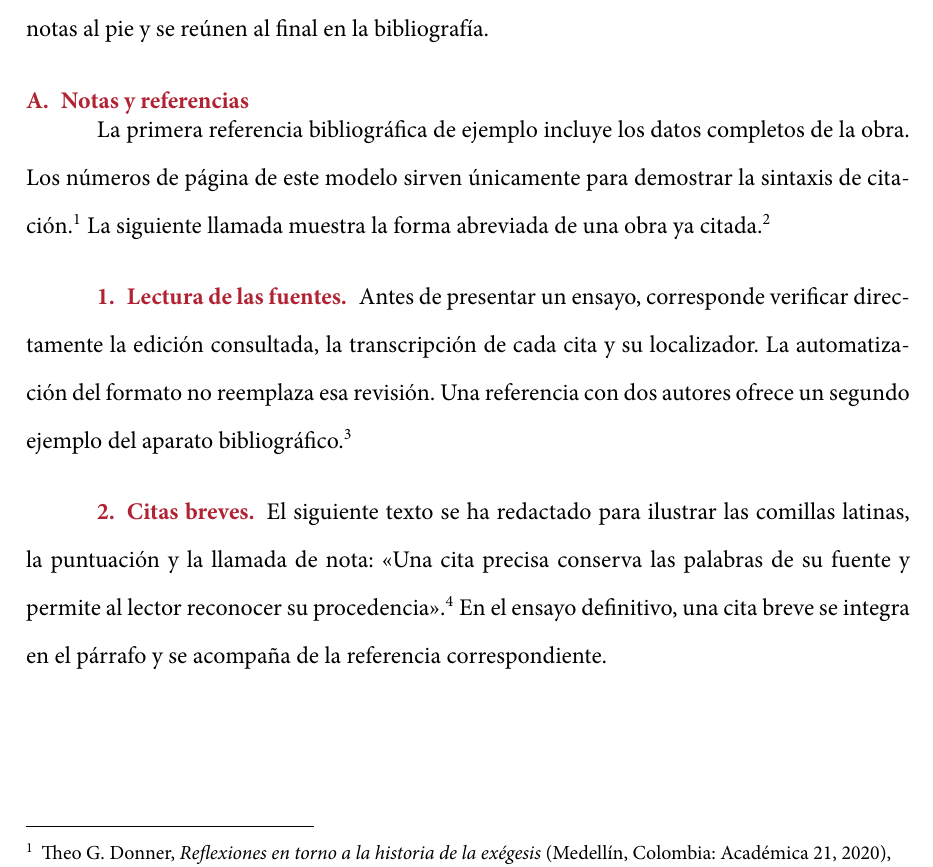
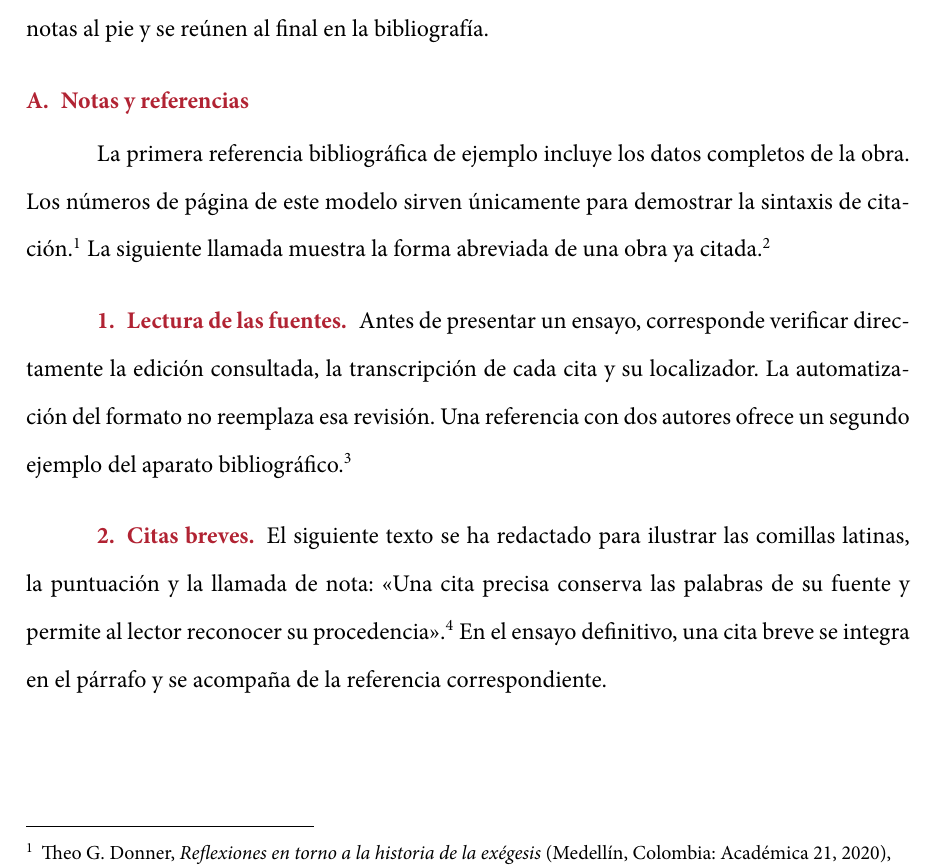
Before and after one commit to jfBranch/srl_essays, a LaTeX document (template/main.tex, which reads template/config/layout.tex): part of page 4 of 7, cut so that both start at the same text. Compiled offline with XeLaTeX; a missing font is replaced by an installed copy or a similar font.

Commit message:
fix: uniformar la separación posterior de títulos de primer y segundo nivel

```diff
--- a/template/config/layout.tex
+++ b/template/config/layout.tex
@@ -25,7 +25,7 @@
   {\normalfont\normalsize\bfseries\color{SRLHeadingColor}}
   {\thesubsubsection.}{0.5em}{}[.]
 \titlespacing{\section}{0pt}{\baselineskip}{0.5\baselineskip}
-\titlespacing{\subsection}{0pt}{0.5\baselineskip}{0pt}
+\titlespacing{\subsection}{0pt}{0.5\baselineskip}{0.5\baselineskip}
 \titlespacing{\subsubsection}{1.25cm}{0.5\baselineskip}{0.5em}
 
 % Bosquejo sincronizado con los títulos del desarrollo, sin páginas ni puntos guía.
```
